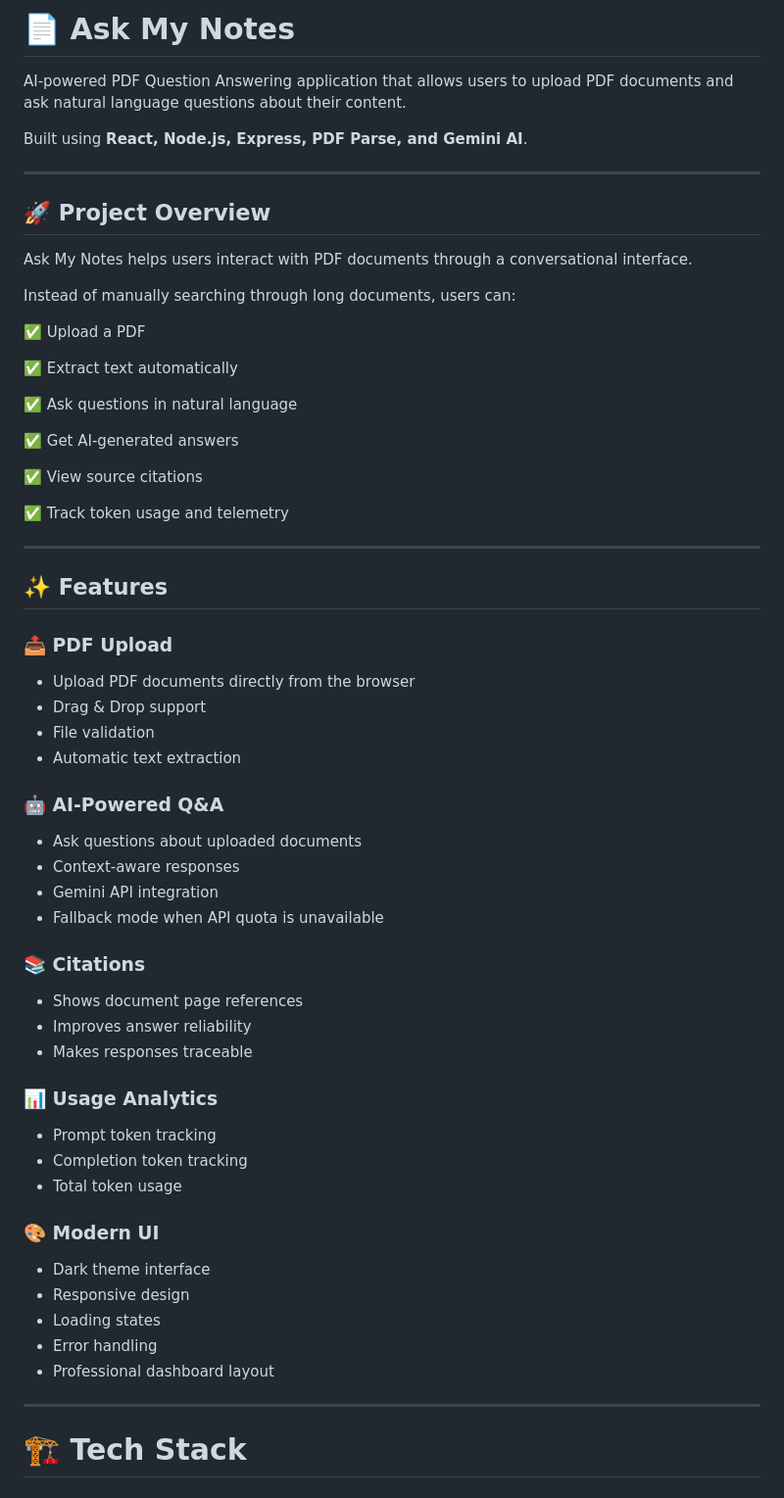
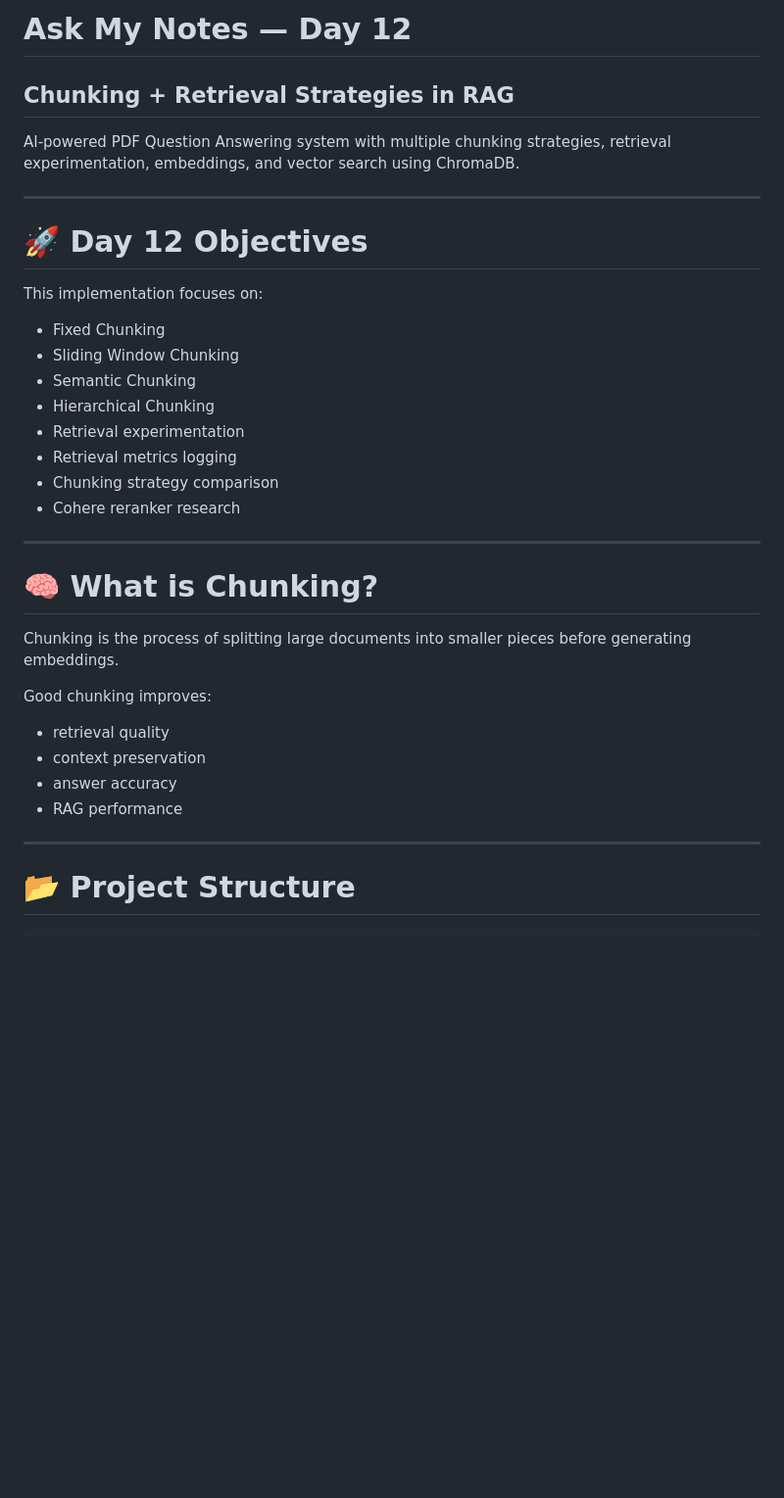
Before and after one commit to Hetvi2211/ask-my-notes, a Markdown page: README.md, the part around one of its changes. Shown at 98% size. Drawn GitHub-style; blank space fills up the shorter version.

```diff
--- a/README.md
+++ b/README.md
@@ -1,68 +1,38 @@
-# 📄 Ask My Notes
+# Ask My Notes — Day 12
 
-AI-powered PDF Question Answering application that allows users to upload PDF documents and ask natural language questions about their content.
+## Chunking + Retrieval Strategies in RAG
 
-Built using **React, Node.js, Express, PDF Parse, and Gemini AI**.
+AI-powered PDF Question Answering system with multiple chunking strategies, retrieval experimentation, embeddings, and vector search using ChromaDB.
 
 ---
 
-## 🚀 Project Overview
+# 🚀 Day 12 Objectives
 
-Ask My Notes helps users interact with PDF documents through a conversational interface.
+This implementation focuses on:
 
-Instead of manually searching through long documents, users can:
-
-✅ Upload a PDF
-
-✅ Extract text automatically
-
-✅ Ask questions in natural language
-
-✅ Get AI-generated answers
-
-✅ View source citations
-
-✅ Track token usage and telemetry
+* Fixed Chunking
+* Sliding Window Chunking
+* Semantic Chunking
+* Hierarchical Chunking
+* Retrieval experimentation
+* Retrieval metrics logging
+* Chunking strategy comparison
+* Cohere reranker research
 
 ---
 
-## ✨ Features
+# 🧠 What is Chunking?
 
-### 📤 PDF Upload
+Chunking is the process of splitting large documents into smaller pieces before generating embeddings.
 
-* Upload PDF documents directly from the browser
-* Drag & Drop support
-* File validation
-* Automatic text extraction
+Good chunking improves:
 
-### 🤖 AI-Powered Q&A
-
-* Ask questions about uploaded documents
-* Context-aware responses
-* Gemini API integration
-* Fallback mode when API quota is unavailable
-
-### 📚 Citations
-
-* Shows document page references
-* Improves answer reliability
-* Makes responses traceable
-
-### 📊 Usage Analytics
-
-* Prompt token tracking
-* Completion token tracking
-* Total token usage
-
-### 🎨 Modern UI
-
-* Dark theme interface
-* Responsive design
-* Loading states
-* Error handling
-* Professional dashboard layout
+* retrieval quality
+* context preservation
+* answer accuracy
+* RAG performance
 
 ---
 
-# 🏗️ Tech Stack
+# 📂 Project Structure
 
```
Also changed, not shown: other parts of README.md (+270 -188 lines).
